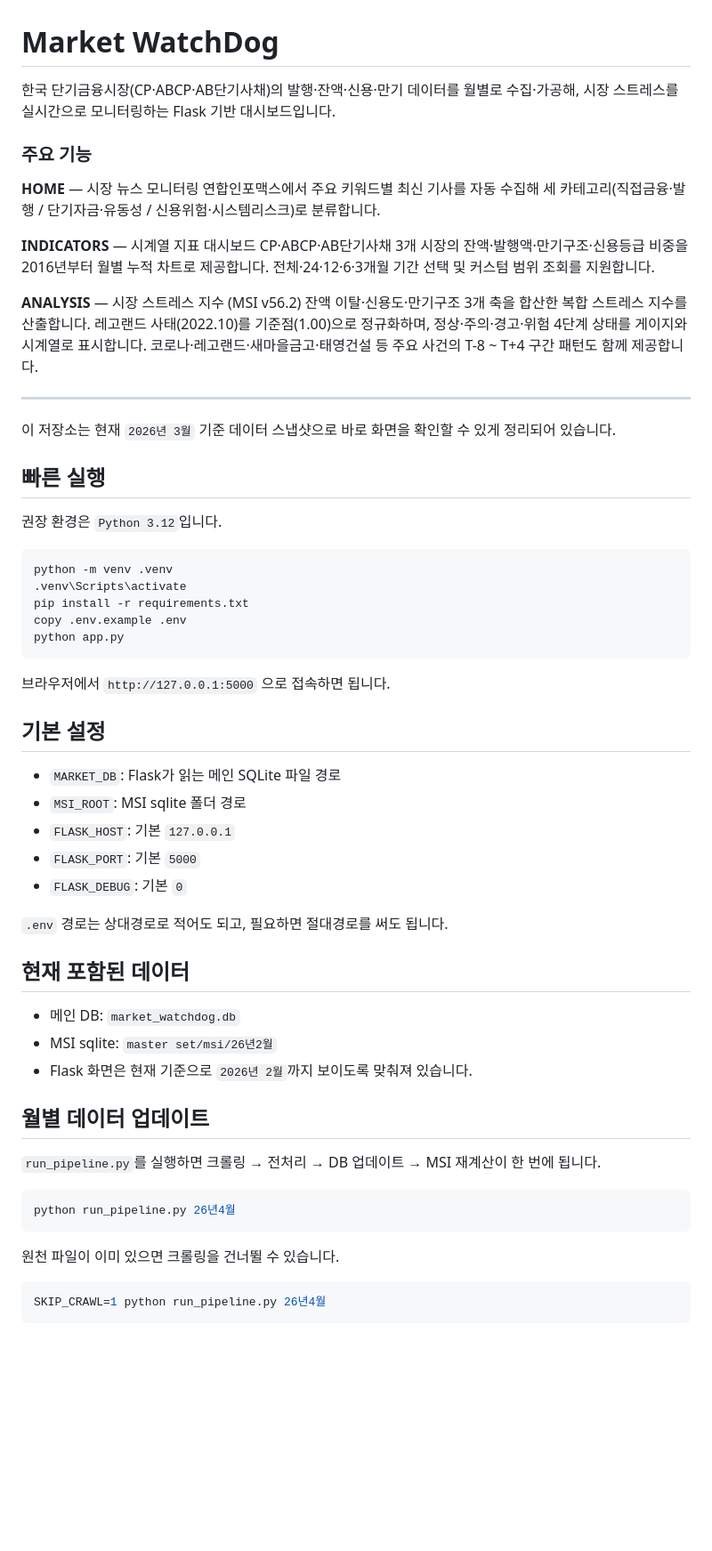
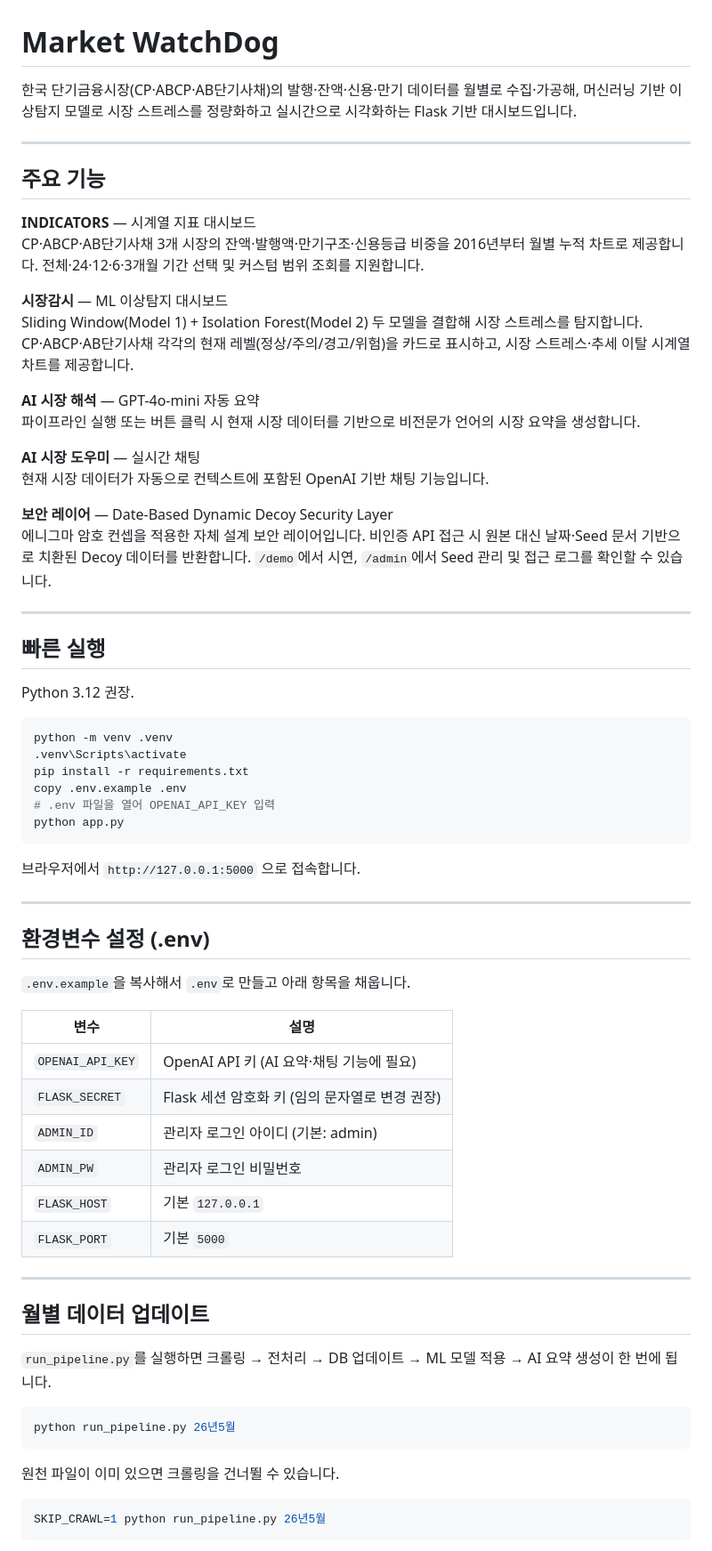
Before and after one commit to smw312500-commit/Market-WatchDog, a Markdown page: readme.md, the part around one of its changes. Shown at 89% size. Drawn GitHub-style; blank space fills up the shorter version.

Commit message:
Update README to reflect new architecture
- Replace MSI references with ML model (Sliding Window + Isolation Forest)
- Add Decoy security layer, admin console, AI chat sections
- Update env vars: OPENAI_API_KEY, FLASK_SECRET, ADMIN_ID/PW
- Remove rollover_auto.py, MSI_ROOT references
- Add portfolio doc generation guide

Co-Authored-By: Claude Sonnet 4.6 <noreply@anthropic.com>

````diff
--- a/readme.md
+++ b/readme.md
@@ -1,63 +1,72 @@
 # Market WatchDog
 
-한국 단기금융시장(CP·ABCP·AB단기사채)의 발행·잔액·신용·만기 데이터를 월별로 수집·가공해, 시장 스트레스를 실시간으로 모니터링하는 Flask 기반 대시보드입니다.
+한국 단기금융시장(CP·ABCP·AB단기사채)의 발행·잔액·신용·만기 데이터를 월별로 수집·가공해,
+머신러닝 기반 이상탐지 모델로 시장 스트레스를 정량화하고 실시간으로 시각화하는 Flask 기반 대시보드입니다.
 
-### 주요 기능
+---
 
-**HOME** — 시장 뉴스 모니터링
-연합인포맥스에서 주요 키워드별 최신 기사를 자동 수집해 세 카테고리(직접금융·발행 / 단기자금·유동성 / 신용위험·시스템리스크)로 분류합니다.
+## 주요 기능
 
 **INDICATORS** — 시계열 지표 대시보드
 CP·ABCP·AB단기사채 3개 시장의 잔액·발행액·만기구조·신용등급 비중을 2016년부터 월별 누적 차트로 제공합니다. 전체·24·12·6·3개월 기간 선택 및 커스텀 범위 조회를 지원합니다.
 
-**ANALYSIS** — 시장 스트레스 지수 (MSI v56.2)
-잔액 이탈·신용도·만기구조 3개 축을 합산한 복합 스트레스 지수를 산출합니다. 레고랜드 사태(2022.10)를 기준점(1.00)으로 정규화하며, 정상·주의·경고·위험 4단계 상태를 게이지와 시계열로 표시합니다. 코로나·레고랜드·새마을금고·태영건설 등 주요 사건의 T-8 ~ T+4 구간 패턴도 함께 제공합니다.
+**시장감시** — ML 이상탐지 대시보드
+Sliding Window(Model 1) + Isolation Forest(Model 2) 두 모델을 결합해 시장 스트레스를 탐지합니다. CP·ABCP·AB단기사채 각각의 현재 레벨(정상/주의/경고/위험)을 카드로 표시하고, 시장 스트레스·추세 이탈 시계열 차트를 제공합니다.
+
+**AI 시장 해석** — GPT-4o-mini 자동 요약
+파이프라인 실행 또는 버튼 클릭 시 현재 시장 데이터를 기반으로 비전문가 언어의 시장 요약을 생성합니다.
+
+**AI 시장 도우미** — 실시간 채팅
+현재 시장 데이터가 자동으로 컨텍스트에 포함된 OpenAI 기반 채팅 기능입니다.
+
+**보안 레이어** — Date-Based Dynamic Decoy Security Layer
+에니그마 암호 컨셉을 적용한 자체 설계 보안 레이어입니다. 비인증 API 접근 시 원본 대신 날짜·Seed 문서 기반으로 치환된 Decoy 데이터를 반환합니다. `/demo`에서 시연, `/admin`에서 Seed 관리 및 접근 로그를 확인할 수 있습니다.
 
 ---
 
-이 저장소는 현재 `2026년 3월` 기준 데이터 스냅샷으로 바로 화면을 확인할 수 있게 정리되어 있습니다.
-
 ## 빠른 실행
 
-권장 환경은 `Python 3.12`입니다.
+Python 3.12 권장.
 
 ```bash
 python -m venv .venv
 .venv\Scripts\activate
 pip install -r requirements.txt
 copy .env.example .env
+# .env 파일을 열어 OPENAI_API_KEY 입력
 python app.py
 ```
 
-브라우저에서 `http://127.0.0.1:5000` 으로 접속하면 됩니다.
+브라우저에서 `http://127.0.0.1:5000` 으로 접속합니다.
 
-## 기본 설정
+---
 
-- `MARKET_DB`: Flask가 읽는 메인 SQLite 파일 경로
-- `MSI_ROOT`: MSI sqlite 폴더 경로
-- `FLASK_HOST`: 기본 `127.0.0.1`
-- `FLASK_PORT`: 기본 `5000`
-- `FLASK_DEBUG`: 기본 `0`
+## 환경변수 설정 (.env)
 
-`.env` 경로는 상대경로로 적어도 되고, 필요하면 절대경로를 써도 됩니다.
+`.env.example`을 복사해서 `.env`로 만들고 아래 항목을 채웁니다.
 
-## 현재 포함된 데이터
+| 변수 | 설명 |
+|---|---|
+| `OPENAI_API_KEY` | OpenAI API 키 (AI 요약·채팅 기능에 필요) |
+| `FLASK_SECRET` | Flask 세션 암호화 키 (임의 문자열로 변경 권장) |
+| `ADMIN_ID` | 관리자 로그인 아이디 (기본: admin) |
+| `ADMIN_PW` | 관리자 로그인 비밀번호 |
+| `FLASK_HOST` | 기본 `127.0.0.1` |
+| `FLASK_PORT` | 기본 `5000` |
 
-- 메인 DB: `market_watchdog.db`
-- MSI sqlite: `master set/msi/26년2월`
-- Flask 화면은 현재 기준으로 `2026년 2월`까지 보이도록 맞춰져 있습니다.
+---
 
 ## 월별 데이터 업데이트
 
-`run_pipeline.py`를 실행하면 크롤링 → 전처리 → DB 업데이트 → MSI 재계산이 한 번에 됩니다.
+`run_pipeline.py`를 실행하면 크롤링 → 전처리 → DB 업데이트 → ML 모델 적용 → AI 요약 생성이 한 번에 됩니다.
 
 ```bash
-python run_pipeline.py 26년4월
+python run_pipeline.py 26년5월
 ```
 
 원천 파일이 이미 있으면 크롤링을 건너뛸 수 있습니다.
 
 ```bash
-SKIP_CRAWL=1 python run_pipeline.py 26년4월
+SKIP_CRAWL=1 python run_pipeline.py 26년5월
 ```
 
````
Also changed, not shown: other parts of readme.md (+38 -5 lines).
